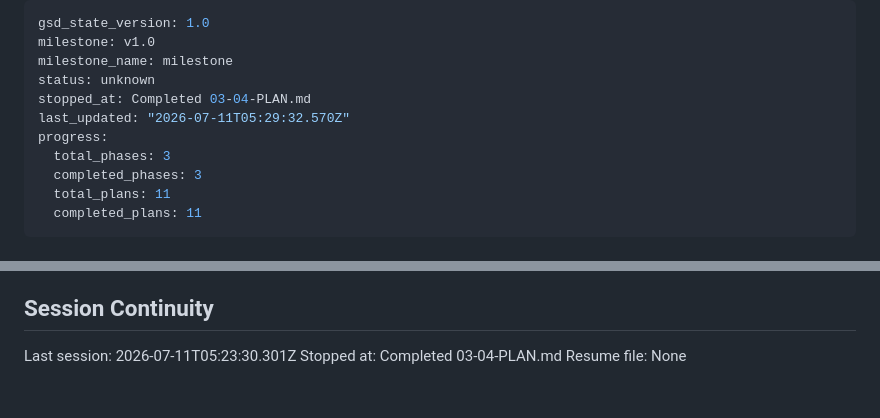
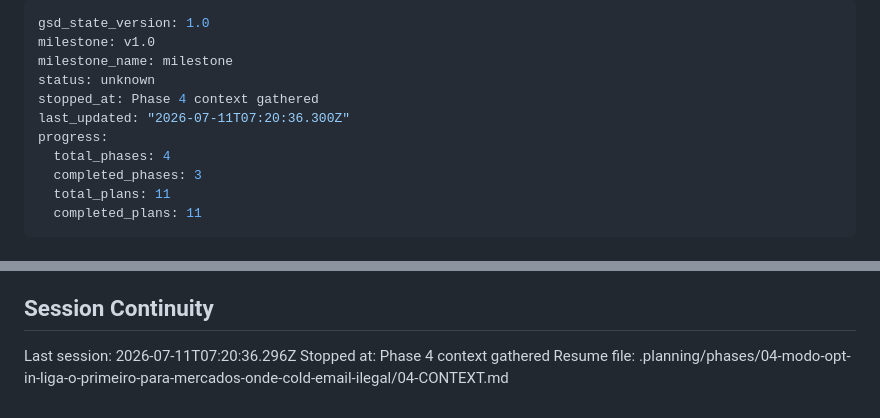
Before and after one commit to MariaEduardaaf/Osprano, a Markdown page: .planning/STATE.md, 2 parts joined by grey strips. Rendered like a GitHub page.

Commit message:
docs(state): record phase 4 context session

```diff
--- a/.planning/STATE.md
+++ b/.planning/STATE.md
@@ -3,10 +3,10 @@ gsd_state_version: 1.0
 milestone: v1.0
 milestone_name: milestone
 status: unknown
-stopped_at: Completed 03-04-PLAN.md
-last_updated: "2026-07-11T05:29:32.570Z"
+stopped_at: Phase 4 context gathered
+last_updated: "2026-07-11T07:20:36.300Z"
 progress:
-  total_phases: 3
+  total_phases: 4
   completed_phases: 3
   total_plans: 11
   completed_plans: 11
@@ -102,6 +102,6 @@ None yet.
 
 ## Session Continuity
 
-Last session: 2026-07-11T05:23:30.301Z
-Stopped at: Completed 03-04-PLAN.md
-Resume file: None
+Last session: 2026-07-11T07:20:36.296Z
+Stopped at: Phase 4 context gathered
+Resume file: .planning/phases/04-modo-opt-in-liga-o-primeiro-para-mercados-onde-cold-email-ilegal/04-CONTEXT.md
```
